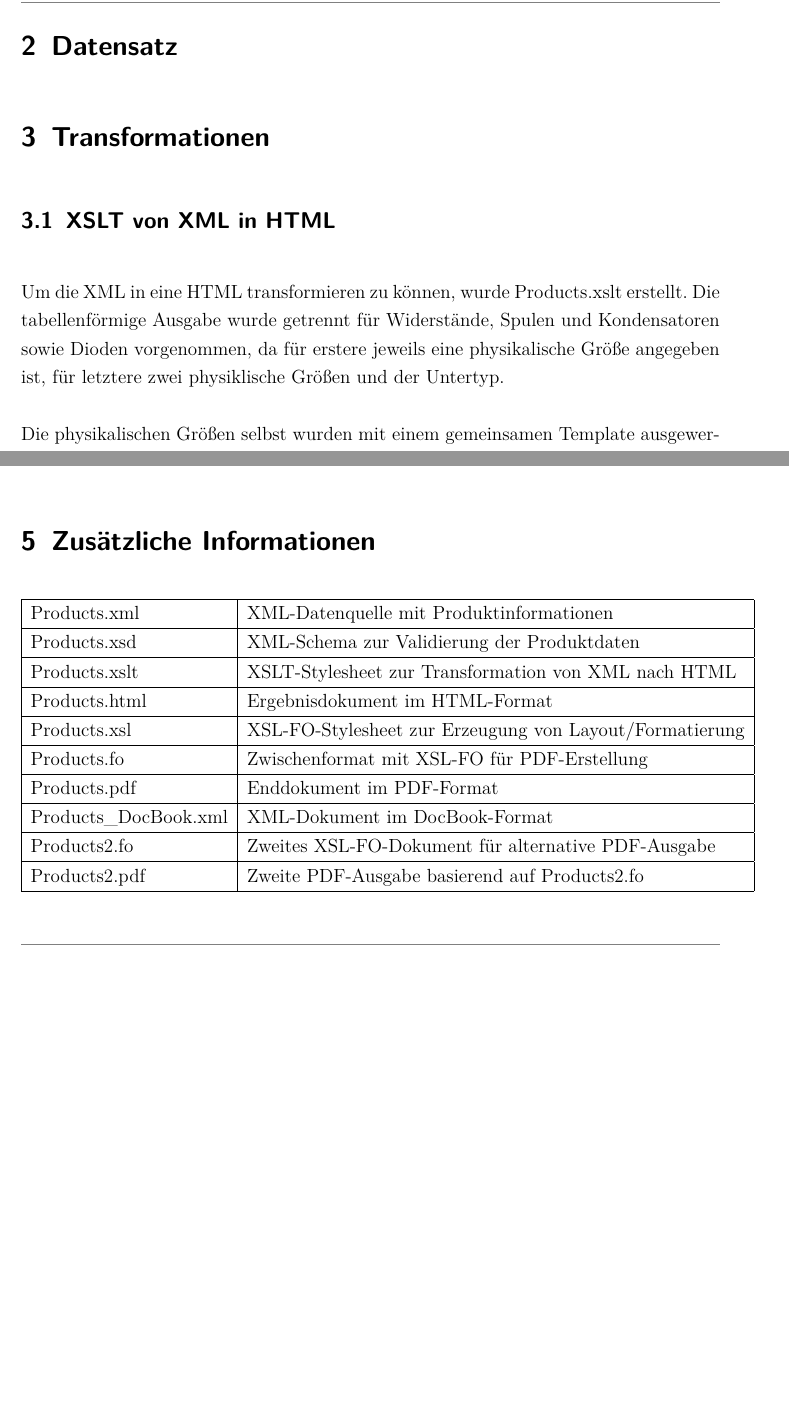
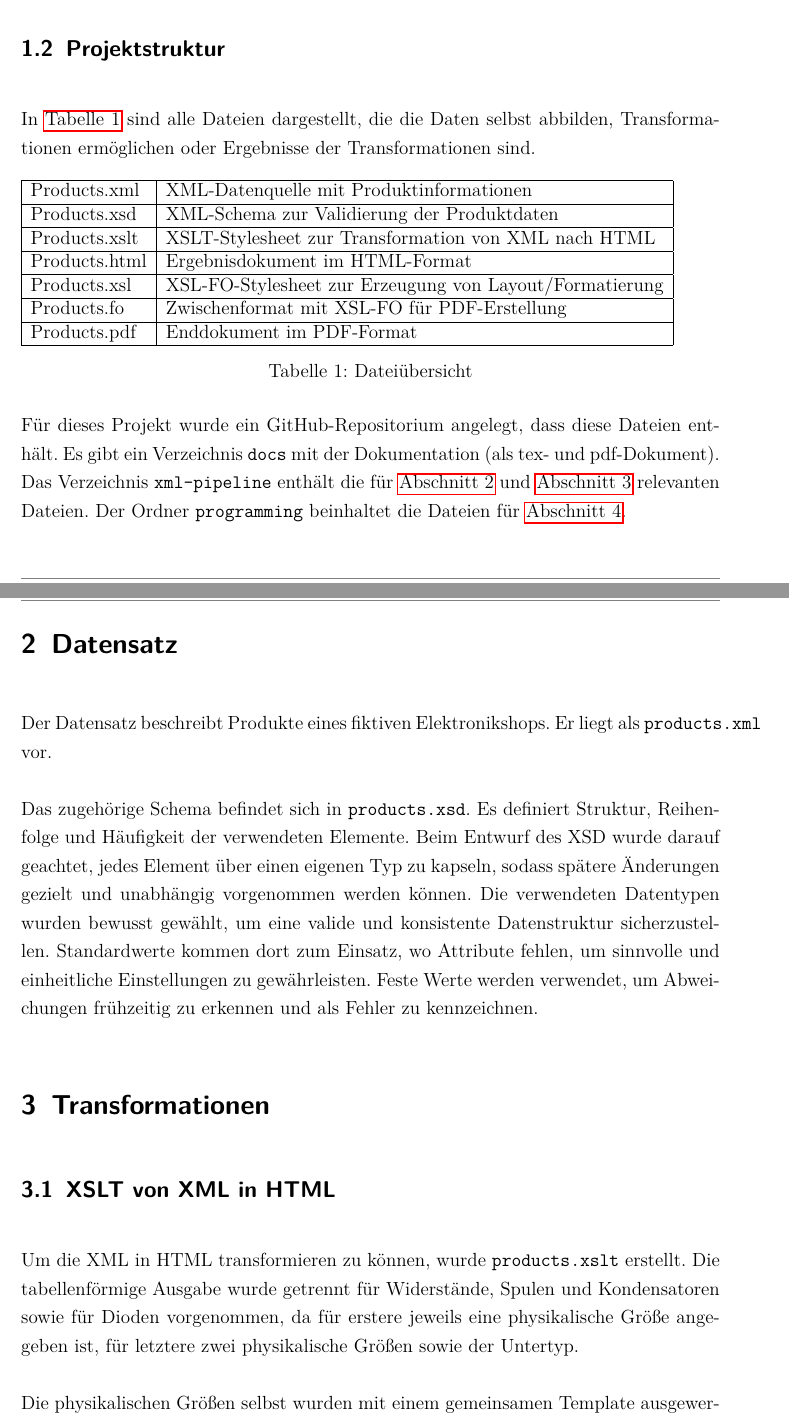
Before and after one commit to rimen13/Projekt_Internettechnologie, a LaTeX document (docs/main.tex): two parts of pages 4 and 5 of 5 before the commit and two parts of pages 4 and 5 of 6 after it, joined at a grey line, cut at the place of the change, the shorter picture padded with empty space. Compiled offline with pdfLaTeX.

Commit message:
Update main.tex with new packages and content
Added hyperref package for improved document navigation and updated project overview and transformation sections for clarity.

```diff
--- a/docs/main.tex
+++ b/docs/main.tex
@@ -35,6 +35,8 @@ twoside = false
 \usepackage{setspace}
 \onehalfspacing
 
+\usepackage{hyperref}
+
 % -------------------------------------------------
 % Mathe, Grafiken, Tabellen
 % -------------------------------------------------
@@ -43,6 +45,7 @@ twoside = false
 \usepackage{booktabs}
 \usepackage{caption}
 \usepackage{subcaption}
+\usepackage{float}
 
 % -------------------------------------------------
 % Kopf- und Fußzeilen (KOMA-konform, einheitlich)
@@ -284,19 +289,7 @@ at (\filewidth/2,\fileheight/2) {XSL--FO};
 \end{figure}
 
 
+\subsection{Projektstruktur}
 
+In \autoref{tab:Dateiübersicht} sind alle Dateien dargestellt, die die Daten selbst abbilden, Transformationen ermöglichen oder Ergebnisse der Transformationen sind.
 
-
-
-\section{Datensatz}
-
-
-
-
-
-\section{Transformationen}
-
-\subsection{XSLT von XML in HTML}
-Um die XML in eine HTML transformieren zu können, wurde Products.xslt erstellt. Die tabellenförmige Ausgabe wurde getrennt für Widerstände, Spulen und Kondensatoren sowie Dioden vorgenommen, da für erstere jeweils eine physikalische Größe angegeben ist, für letztere zwei physiklische Größen und der Untertyp.
-
-Die physikalischen Größen selbst wurden mit einem gemeinsamen Template ausgewertet, da alle einen Werte und eine Einheit sowie einen optionalen Exponenten und eine optionale Toleranz aufweisen. Mit einer xsl:when-Schleife wurde sichergestellt, dass bei Abwesenheit einer Toleranz dieses Feld mit einem Bindestrich gefüllt wird. Da das Feld für die physikalische Größe in der entsprechenden Tabelle aber auch ohne einen explizit vorgegebenen Exponenten korrekt ausgefüllt wird und alle anderen Angaben in der Tabelle obligatorisch sind, ist dieses Vorgehen nur für die Toleranz notwendig.
@@ -321,5 +296,4 @@ Zudem sind die ersten beiden Transformationen sehr generisch -- mit ihnen kann m
-\section{Zusätzliche Informationen}
-
+\begin{table}[htbp]
     \begin{tabular}{|l|l|}
         \hline
         Products.xml & XML-Datenquelle mit Produktinformationen \\ \hline
@@ -329,7 +303,33 @@ Zudem sind die ersten beiden Transformationen sehr generisch -- mit ihnen kann m
         Products.xsl & XSL-FO-Stylesheet zur Erzeugung von Layout/Formatierung \\ \hline
         Products.fo & Zwischenformat mit XSL-FO für PDF-Erstellung \\ \hline
         Products.pdf & Enddokument im PDF-Format \\ \hline
-    Products\_DocBook.xml & XML-Dokument im DocBook-Format \\ \hline
-    Products2.fo & Zweites XSL-FO-Dokument für alternative PDF-Ausgabe \\ \hline
-    Products2.pdf & Zweite PDF-Ausgabe basierend auf Products2.fo \\ \hline
+        %Products\_DocBook.xml & XML-Dokument im DocBook-Format \\ \hline
+        %Products2.fo & Zweites XSL-FO-Dokument für alternative PDF-Ausgabe \\ \hline
+        %Products2.pdf & Zweite PDF-Ausgabe basierend auf Products2.fo \\ \hline
     \end{tabular}
+    \caption{Dateiübersicht}
+    \label{tab:Dateiübersicht}
+\end{table}
+
+Für dieses Projekt wurde ein GitHub-Repositorium angelegt, dass diese Dateien enthält. Es gibt ein Verzeichnis \texttt{docs} mit der Dokumentation (als tex- und pdf-Dokument). Das Verzeichnis \texttt{xml-pipeline} enthält die für \autoref{sec:Datensatz} und \autoref{sec:Transformationen} relevanten Dateien. Der Ordner \texttt{programming} beinhaltet die Dateien für \autoref{sec:Programmierung}.
+
+
+\section{Datensatz}
+\label{sec:Datensatz}
+Der Datensatz beschreibt Produkte eines fiktiven Elektronikshops.
+Er liegt als \texttt{products.xml} vor.
+
+Das zugehörige Schema befindet sich in \texttt{products.xsd}.
+Es definiert Struktur, Reihenfolge und Häufigkeit der verwendeten Elemente.
+Beim Entwurf des XSD wurde darauf geachtet, jedes Element über einen eigenen Typ zu kapseln, sodass spätere Änderungen gezielt und unabhängig vorgenommen werden können.
+Die verwendeten Datentypen wurden bewusst gewählt, um eine valide und konsistente Datenstruktur sicherzustellen.
+Standardwerte kommen dort zum Einsatz, wo Attribute fehlen, um sinnvolle und einheitliche Einstellungen zu gewährleisten.
+Feste Werte werden verwendet, um Abweichungen frühzeitig zu erkennen und als Fehler zu kennzeichnen.
+
+
+\section{Transformationen}
+\label{sec:Transformationen}
+\subsection{XSLT von XML in HTML}
+Um die XML in HTML transformieren zu können, wurde \texttt{products.xslt} erstellt. Die tabellenförmige Ausgabe wurde getrennt für Widerstände, Spulen und Kondensatoren sowie für Dioden vorgenommen, da für erstere jeweils eine physikalische Größe angegeben ist, für letztere zwei physikalische Größen sowie der Untertyp.
+
+Die physikalischen Größen selbst wurden mit einem gemeinsamen Template ausgewertet, da alle einen Wert und eine Einheit sowie einen optionalen Exponenten und eine optionale Toleranz aufweisen. Mit einer \texttt{xsl:when}-Abfrage wurde sichergestellt, dass bei Abwesenheit einer Toleranz dieses Feld mit einem Bindestrich gefüllt wird. Da das Feld für die physikalische Größe in der entsprechenden Tabelle jedoch auch ohne einen explizit vorgegebenen Exponenten korrekt ausgefüllt wird und alle weiteren Angaben in der Tabelle obligatorisch sind, ist dieses Vorgehen nur für die Toleranz notwendig.
```
Also changed, not shown: docs/main.tex (46 more changed lines). Lines whose indentation alone changed are shown as unchanged.
